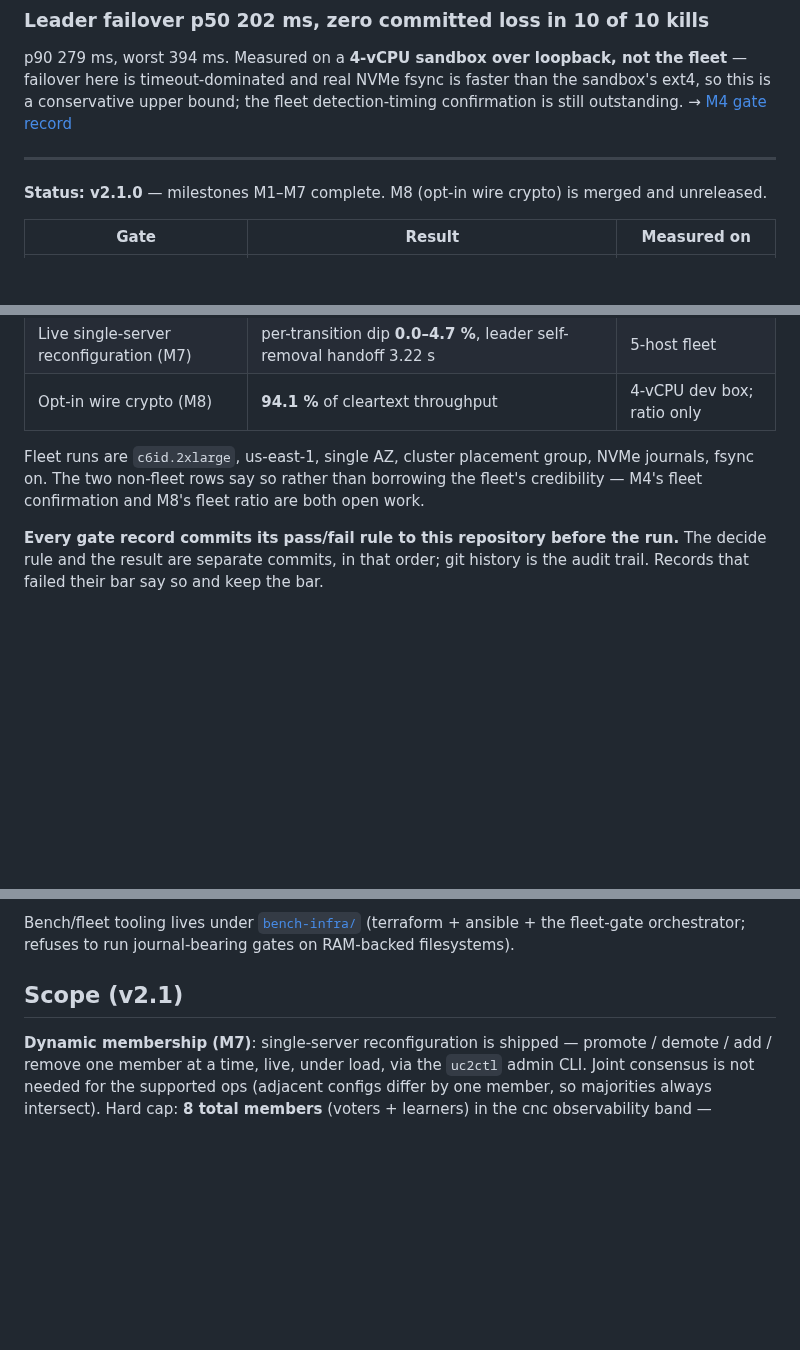
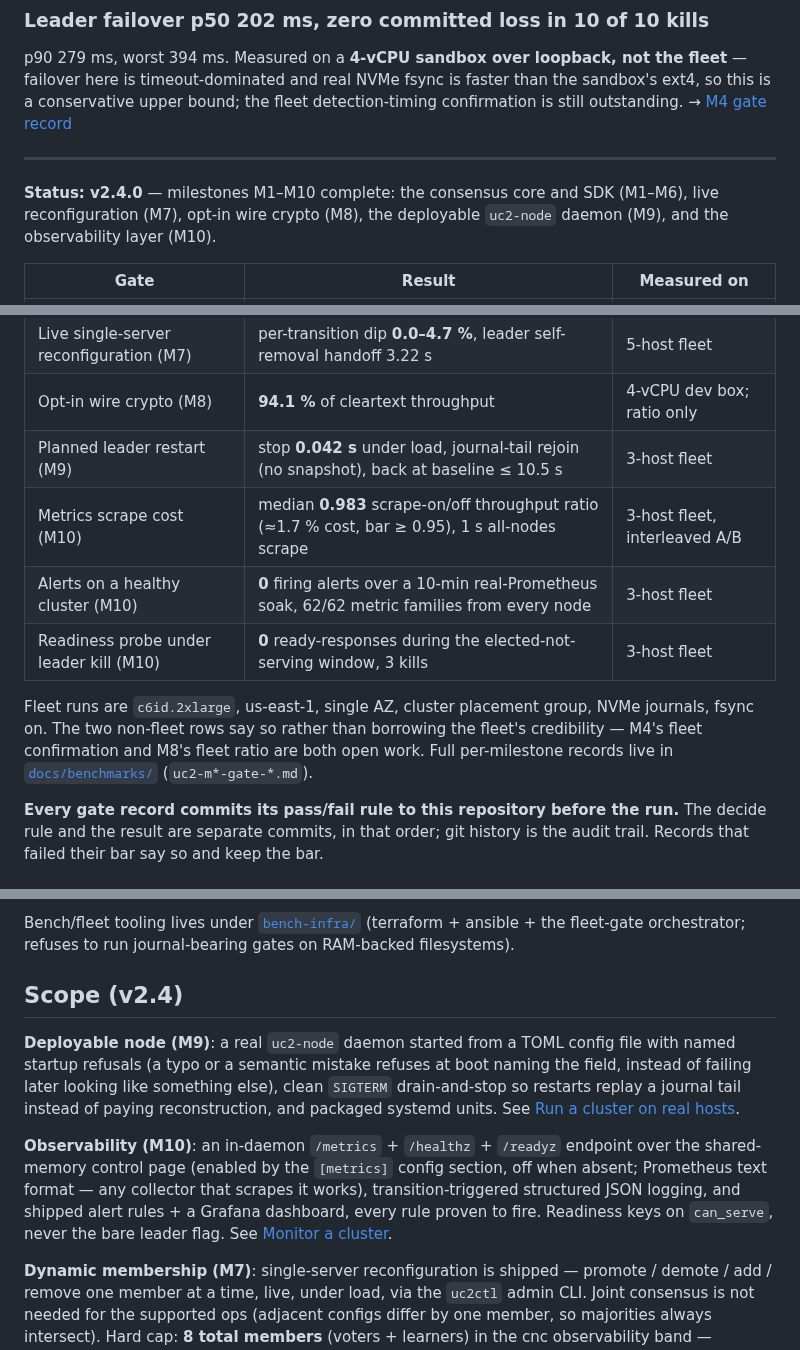
Before and after one commit to PeterKnego/ultima_cluster, a Markdown page: README.md, 3 parts joined by grey strips. GitHub-like rendering; blank space fills up the shorter version.

Commit message:
docs(readme): status v2.4.0 — M1-M10 complete; M9/M10 gate rows and scope
The status block was frozen at v2.1.0 (pre-M8-rollup). The gate table
gains the M9 restart row and the three M10 fleet rows (scrape-cost A/B,
quiet-on-healthy, readiness under leader kill); the scope section gains
the deployable-node and observability paragraphs and now links the
per-milestone records in docs/benchmarks/.

```diff
--- a/README.md
+++ b/README.md
@@ -40,8 +40,9 @@ detection-timing confirmation is still outstanding.
 
 ---
 
-**Status: v2.1.0** — milestones M1–M7 complete. M8 (opt-in wire crypto) is
-merged and unreleased.
+**Status: v2.4.0** — milestones M1–M10 complete: the consensus core and SDK
+(M1–M6), live reconfiguration (M7), opt-in wire crypto (M8), the deployable
+`uc2-node` daemon (M9), and the observability layer (M10).
 
 | Gate | Result | Measured on |
 |---|---|---|
@@ -52,11 +53,16 @@ merged and unreleased.
 | Below-floor snapshot reconstruction (M6) | worst **2.80 s** across 5 purge cycles, zero read divergence | 4-host fleet |
 | Live single-server reconfiguration (M7) | per-transition dip **0.0–4.7 %**, leader self-removal handoff 3.22 s | 5-host fleet |
 | Opt-in wire crypto (M8) | **94.1 %** of cleartext throughput | 4-vCPU dev box; ratio only |
+| Planned leader restart (M9) | stop **0.042 s** under load, journal-tail rejoin (no snapshot), back at baseline ≤ 10.5 s | 3-host fleet |
+| Metrics scrape cost (M10) | median **0.983** scrape-on/off throughput ratio (≈1.7 % cost, bar ≥ 0.95), 1 s all-nodes scrape | 3-host fleet, interleaved A/B |
+| Alerts on a healthy cluster (M10) | **0** firing alerts over a 10-min real-Prometheus soak, 62/62 metric families from every node | 3-host fleet |
+| Readiness probe under leader kill (M10) | **0** ready-responses during the elected-not-serving window, 3 kills | 3-host fleet |
 
 Fleet runs are `c6id.2xlarge`, us-east-1, single AZ, cluster placement group,
 NVMe journals, fsync on. The two non-fleet rows say so rather than borrowing the
 fleet's credibility — M4's fleet confirmation and M8's fleet ratio are both open
-work.
+work. Full per-milestone records live in
+[`docs/benchmarks/`](/docs/benchmarks) (`uc2-m*-gate-*.md`).
 
 **Every gate record commits its pass/fail rule to this repository before the
 run.** The decide rule and the result are separate commits, in that order; git
@@ -199,7 +205,22 @@ Bench/fleet tooling lives under [`bench-infra/`](/bench-infra) (terraform +
 ansible + the fleet-gate orchestrator; refuses to run journal-bearing gates on
 RAM-backed filesystems).
 
-## Scope (v2.1)
+## Scope (v2.4)
+
+**Deployable node (M9)**: a real `uc2-node` daemon started from a TOML config
+file with named startup refusals (a typo or a semantic mistake refuses at boot
+naming the field, instead of failing later looking like something else), clean
+`SIGTERM` drain-and-stop so restarts replay a journal tail instead of paying
+reconstruction, and packaged systemd units. See
+[Run a cluster on real hosts](/docs/how-to/run-a-cluster.md).
+
+**Observability (M10)**: an in-daemon `/metrics` + `/healthz` + `/readyz`
+endpoint over the shared-memory control page (enabled by the `[metrics]`
+config section, off when absent; Prometheus text format — any collector that
+scrapes it works), transition-triggered structured JSON logging, and shipped
+alert rules + a Grafana dashboard, every rule proven to fire. Readiness keys
+on `can_serve`, never the bare leader flag. See
+[Monitor a cluster](/docs/how-to/monitor-a-cluster.md).
 
 **Dynamic membership (M7)**: single-server reconfiguration is shipped —
 promote / demote / add / remove one member at a time, live, under load, via
```
